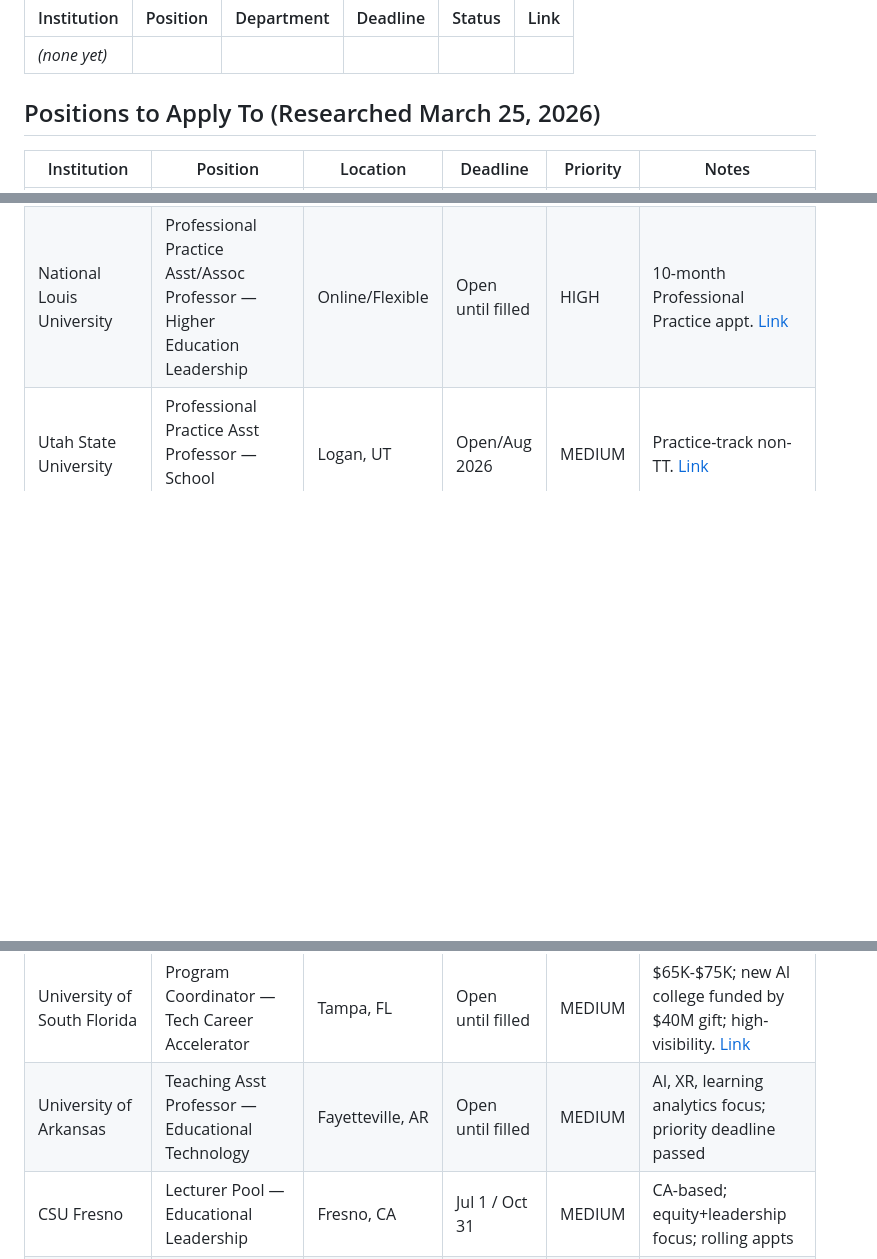
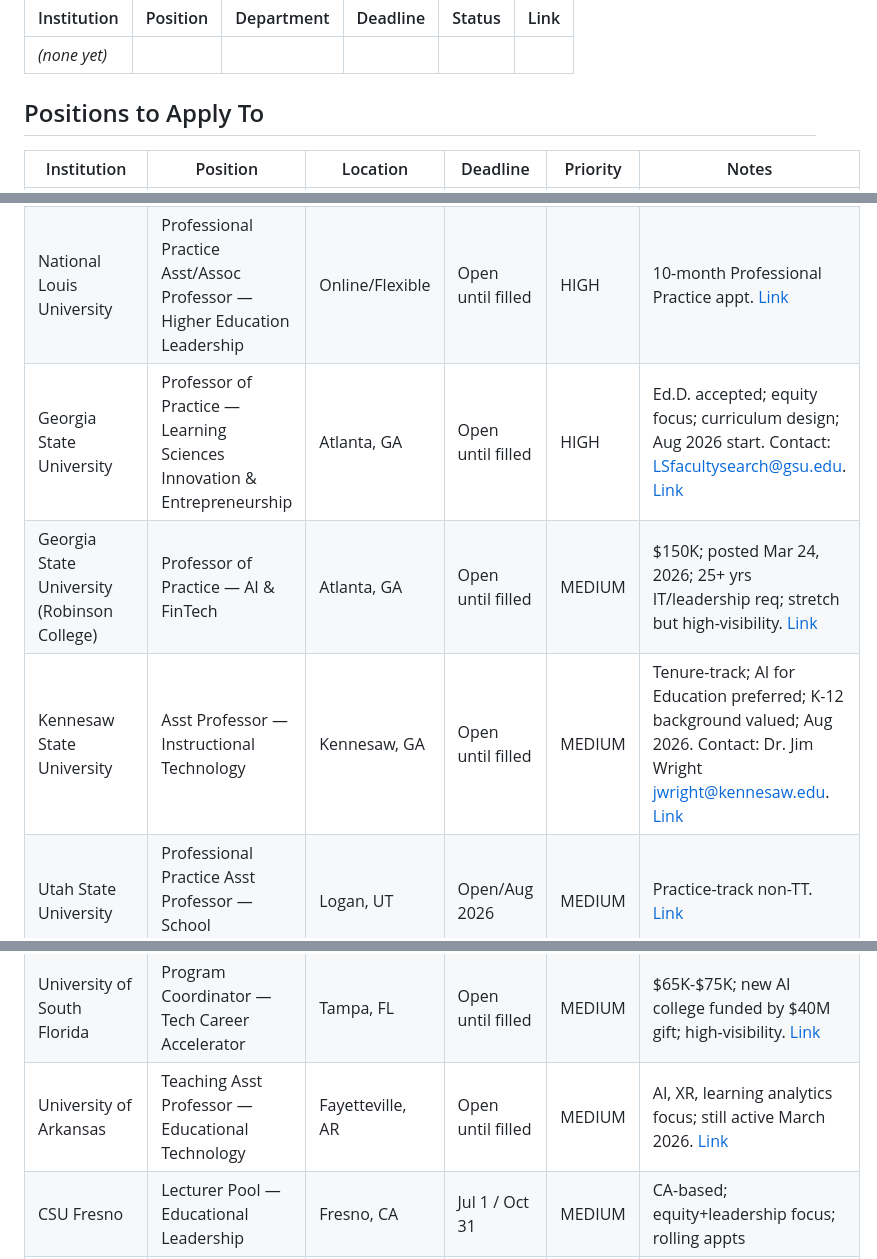
Before and after one commit to Alexandria-s-Design/marie-career-blueprint, a Markdown page: pipeline/positions.md, 3 parts joined by grey strips. Drawn GitHub-style; blank space fills up the shorter version.

Commit message:
Add 3 new positions found March 30: GSU Learning Sciences, GSU Robinson College AI/FinTech, Kennesaw State

```diff
--- a/pipeline/positions.md
+++ b/pipeline/positions.md
@@ -5,7 +5,7 @@
 |------------|----------|------------|----------|--------|------|
 | *(none yet)* | | | | | |
 
-## Positions to Apply To (Researched March 25, 2026)
+## Positions to Apply To
 | Institution | Position | Location | Deadline | Priority | Notes |
 |------------|----------|----------|----------|----------|-------|
 | Florida International University | Open-Rank Tenure-Track — AI and Ethics | Miami, FL | **Apr 5, 2026 🔴** | HIGH | Interdisciplinary AI+ethics; open-rank; Job ID 536924 |
@@ -16,10 +16,13 @@
 | University of Texas at Austin | Asst/Assoc/Full Professor — AI in Learning | Austin, TX | Open until filled | HIGH | Directly AI+education focus; open-rank |
 | University of Idaho | Clinical Faculty — Educational Leadership | Moscow, ID | Open until filled | HIGH | Non-TT; Asst or Assoc rank; Dept of Leadership & Counseling. [Link](https://www.higheredjobs.com/faculty/details.cfm?JobCode=179128263) |
 | National Louis University | Professional Practice Asst/Assoc Professor — Higher Education Leadership | Online/Flexible | Open until filled | HIGH | 10-month Professional Practice appt. [Link](https://www.higheredjobs.com/faculty/details.cfm?JobCode=179044719) |
+| Georgia State University | Professor of Practice — Learning Sciences Innovation & Entrepreneurship | Atlanta, GA | Open until filled | HIGH | Ed.D. accepted; equity focus; curriculum design; Aug 2026 start. Contact: LSfacultysearch@gsu.edu. [Link](https://facultycareers.gsu.edu/postings/6687) |
+| Georgia State University (Robinson College) | Professor of Practice — AI & FinTech | Atlanta, GA | Open until filled | MEDIUM | $150K; posted Mar 24, 2026; 25+ yrs IT/leadership req; stretch but high-visibility. [Link](https://facultycareers.gsu.edu/postings/6790) |
+| Kennesaw State University | Asst Professor — Instructional Technology | Kennesaw, GA | Open until filled | MEDIUM | Tenure-track; AI for Education preferred; K-12 background valued; Aug 2026. Contact: Dr. Jim Wright jwright@kennesaw.edu. [Link](https://careers.insidehighered.com/job/3441715/assistant-professor-of-instructional-technology/) |
 | Utah State University | Professional Practice Asst Professor — School Leadership | Logan, UT | Open/Aug 2026 | MEDIUM | Practice-track non-TT. [Link](https://www.higheredjobs.com/faculty/details.cfm?JobCode=179255417) |
 | NC State — Friday Institute | Research Scholar — AI Education | Raleigh, NC | Open until filled | MEDIUM | AI ed, professional dev, instructional design; strong PM background valued. [Link](https://www.higheredjobs.com/faculty/details.cfm?JobCode=179323715) |
 | University of South Florida | Program Coordinator — Tech Career Accelerator | Tampa, FL | Open until filled | MEDIUM | $65K-$75K; new AI college funded by $40M gift; high-visibility. [Link](https://www.higheredjobs.com/admin/details.cfm?JobCode=179383662) |
-| University of Arkansas | Teaching Asst Professor — Educational Technology | Fayetteville, AR | Open until filled | MEDIUM | AI, XR, learning analytics focus; priority deadline passed |
+| University of Arkansas | Teaching Asst Professor — Educational Technology | Fayetteville, AR | Open until filled | MEDIUM | AI, XR, learning analytics focus; still active March 2026. [Link](https://www.higheredjobs.com/faculty/details.cfm?JobCode=179302350) |
 | CSU Fresno | Lecturer Pool — Educational Leadership | Fresno, CA | Jul 1 / Oct 31 | MEDIUM | CA-based; equity+leadership focus; rolling appts |
 | University of Georgia | Asst Professor — Learning, Design & Technology | Athens, GA | Open until filled | MEDIUM | Tenure-track; priority deadline passed Dec 2025 |
 
```
